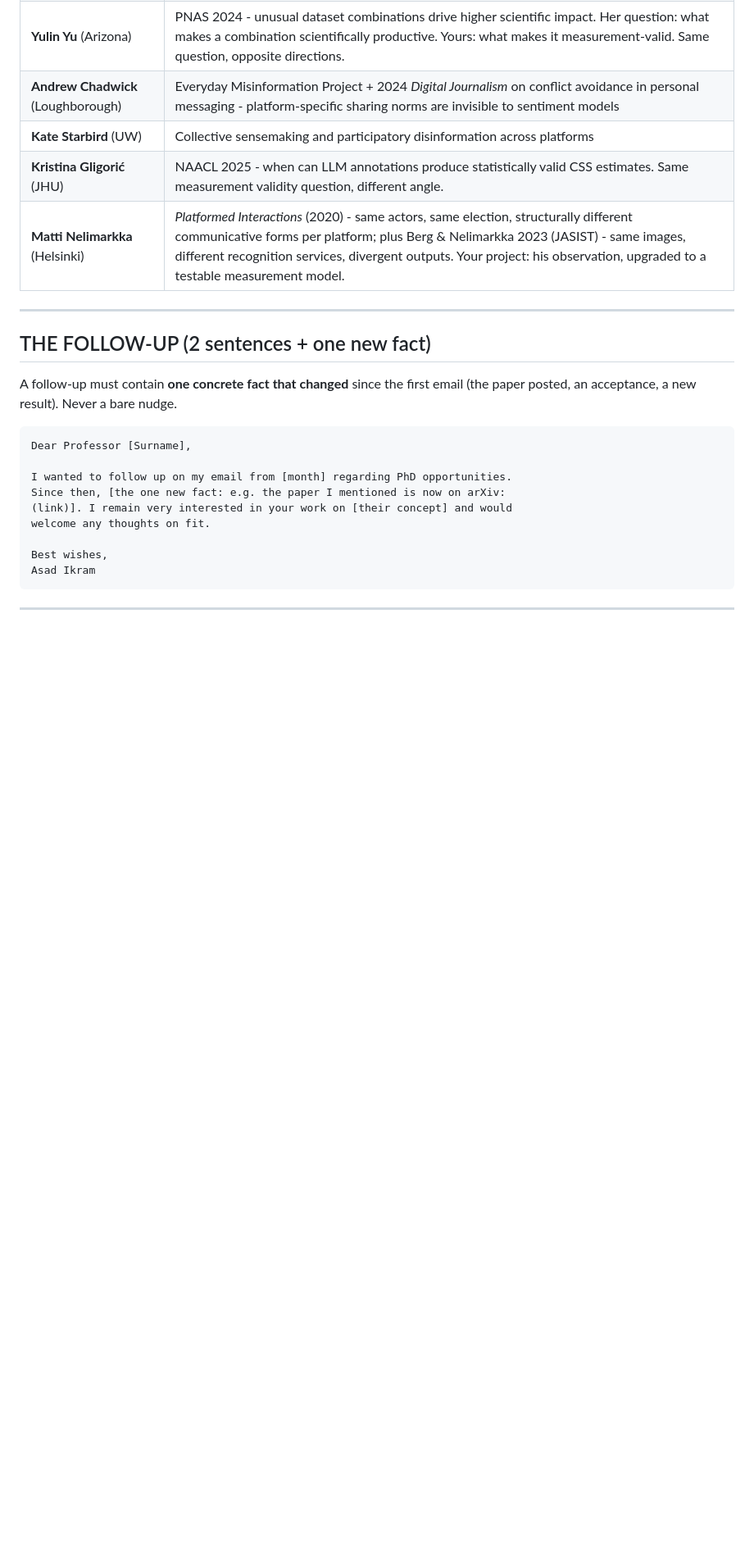
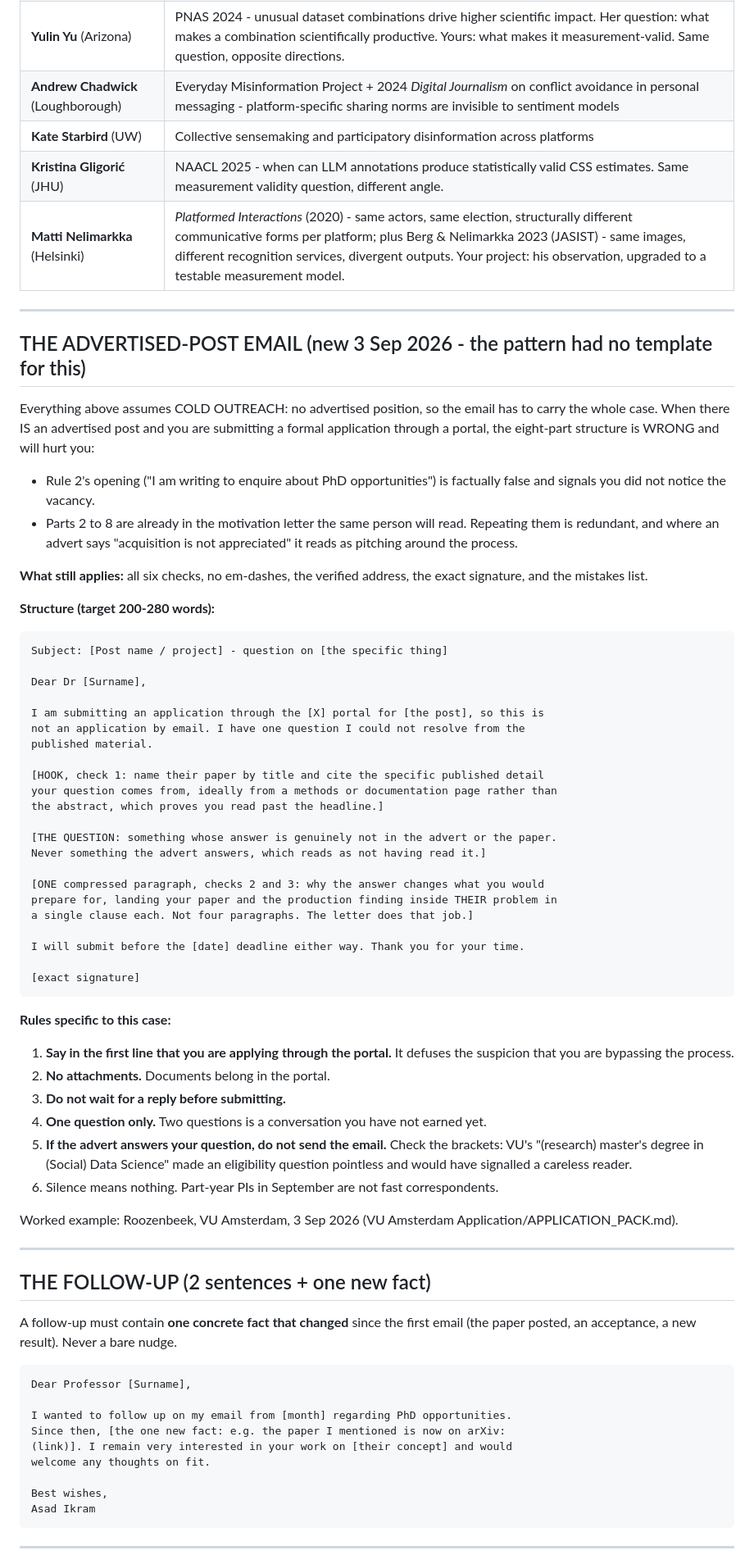
Before and after one commit to asad-ikram-mc/phd_quest, a Markdown page: Master_PhD_Email_Pattern.md, the part around one of its changes. Shown at 82% size. Drawn GitHub-style; blank space fills up the shorter version.

Commit message:
Email pattern v3: add an ADVERTISED-POST template, since the pattern only had cold-outreach structures and applying its eight parts to a post you are formally applying to duplicates the motivation letter and reads as acquisition. Records the rules specific to that case (say you are using the portal, no attachments, one question only, and do not send if the advert answers it). VU pack updated with the revised email and the verified address

````diff
--- a/Master_PhD_Email_Pattern.md
+++ b/Master_PhD_Email_Pattern.md
@@ -203,6 +205,64 @@ is not what everyone does.
 
 ---
 
+## THE ADVERTISED-POST EMAIL (new 3 Sep 2026 - the pattern had no template for this)
+
+Everything above assumes COLD OUTREACH: no advertised position, so the email has to
+carry the whole case. When there IS an advertised post and you are submitting a formal
+application through a portal, the eight-part structure is WRONG and will hurt you:
+
+- Rule 2's opening ("I am writing to enquire about PhD opportunities") is factually
+  false and signals you did not notice the vacancy.
+- Parts 2 to 8 are already in the motivation letter the same person will read.
+  Repeating them is redundant, and where an advert says "acquisition is not
+  appreciated" it reads as pitching around the process.
+
+**What still applies:** all six checks, no em-dashes, the verified address, the exact
+signature, and the mistakes list.
+
+**Structure (target 200-280 words):**
+
+```
+Subject: [Post name / project] - question on [the specific thing]
+
+Dear Dr [Surname],
+
+I am submitting an application through the [X] portal for [the post], so this is
+not an application by email. I have one question I could not resolve from the
+published material.
+
+[HOOK, check 1: name their paper by title and cite the specific published detail
+your question comes from, ideally from a methods or documentation page rather than
+the abstract, which proves you read past the headline.]
+
+[THE QUESTION: something whose answer is genuinely not in the advert or the paper.
+Never something the advert answers, which reads as not having read it.]
+
+[ONE compressed paragraph, checks 2 and 3: why the answer changes what you would
+prepare for, landing your paper and the production finding inside THEIR problem in
+a single clause each. Not four paragraphs. The letter does that job.]
+
+I will submit before the [date] deadline either way. Thank you for your time.
+
+[exact signature]
+```
+
+**Rules specific to this case:**
+1. **Say in the first line that you are applying through the portal.** It defuses the
+   suspicion that you are bypassing the process.
+2. **No attachments.** Documents belong in the portal.
+3. **Do not wait for a reply before submitting.**
+4. **One question only.** Two questions is a conversation you have not earned yet.
+5. **If the advert answers your question, do not send the email.** Check the brackets:
+   VU's "(research) master's degree in (Social) Data Science" made an eligibility
+   question pointless and would have signalled a careless reader.
+6. Silence means nothing. Part-year PIs in September are not fast correspondents.
+
+Worked example: Roozenbeek, VU Amsterdam, 3 Sep 2026
+(VU Amsterdam Application/APPLICATION_PACK.md).
+
+---
+
 ## THE FOLLOW-UP (2 sentences + one new fact)
 
 A follow-up must contain **one concrete fact that changed** since the first
````
Also changed, not shown: other parts of Master_PhD_Email_Pattern.md (+3 -1 lines), VU Amsterdam Application/APPLICATION_PACK.md (+3 -1 lines).
